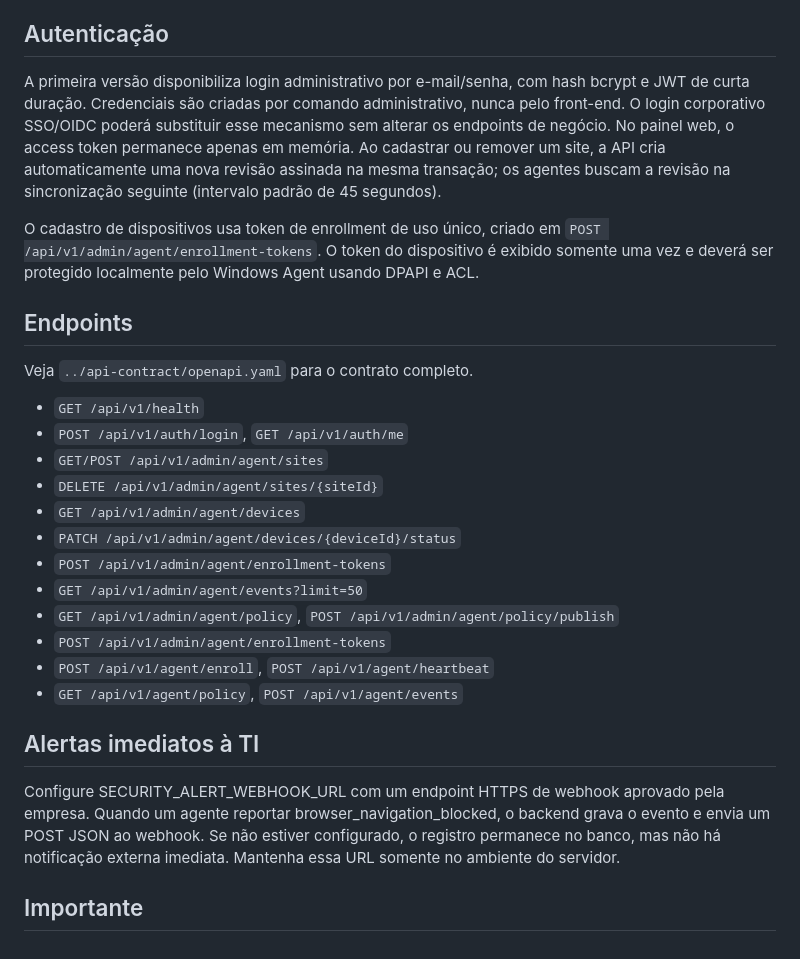
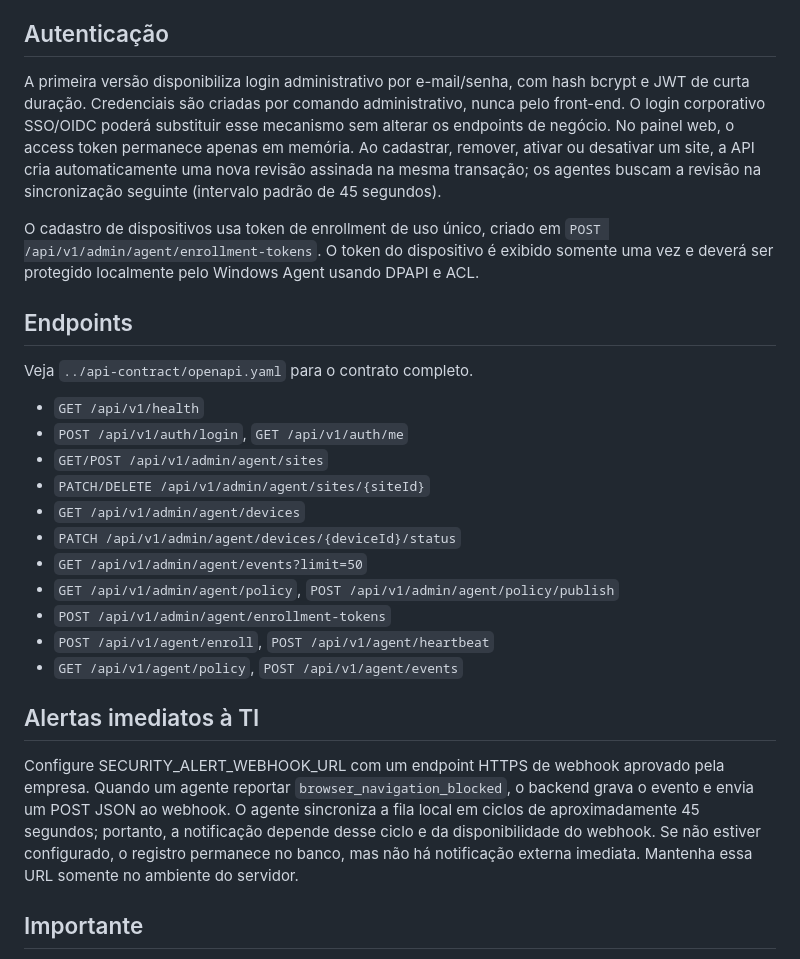
Before and after one commit to souzarlk/Cerificados-Costalog, a Markdown page: server/README.md, the part around the change. Rendered like a GitHub page.

Commit message:
Correct API docs, remove duplicated endpoint and qualify alert timing

```diff
--- a/server/README.md
+++ b/server/README.md
@@ -54,7 +54,7 @@ Execute `npm run keys:generate` em ambiente seguro. Guarde `POLICY_SIGNING_PRIVA
 
 ## Autenticação
 
-A primeira versão disponibiliza login administrativo por e-mail/senha, com hash bcrypt e JWT de curta duração. Credenciais são criadas por comando administrativo, nunca pelo front-end. O login corporativo SSO/OIDC poderá substituir esse mecanismo sem alterar os endpoints de negócio. No painel web, o access token permanece apenas em memória. Ao cadastrar ou remover um site, a API cria automaticamente uma nova revisão assinada na mesma transação; os agentes buscam a revisão na sincronização seguinte (intervalo padrão de 45 segundos).
+A primeira versão disponibiliza login administrativo por e-mail/senha, com hash bcrypt e JWT de curta duração. Credenciais são criadas por comando administrativo, nunca pelo front-end. O login corporativo SSO/OIDC poderá substituir esse mecanismo sem alterar os endpoints de negócio. No painel web, o access token permanece apenas em memória. Ao cadastrar, remover, ativar ou desativar um site, a API cria automaticamente uma nova revisão assinada na mesma transação; os agentes buscam a revisão na sincronização seguinte (intervalo padrão de 45 segundos).
 
 O cadastro de dispositivos usa token de enrollment de uso único, criado em `POST /api/v1/admin/agent/enrollment-tokens`. O token do dispositivo é exibido somente uma vez e deverá ser protegido localmente pelo Windows Agent usando DPAPI e ACL.
 
@@ -65,10 +65,9 @@ Veja `../api-contract/openapi.yaml` para o contrato completo.
 - `GET /api/v1/health`
 - `POST /api/v1/auth/login`, `GET /api/v1/auth/me`
 - `GET/POST /api/v1/admin/agent/sites`
-- `DELETE /api/v1/admin/agent/sites/{siteId}`
+- `PATCH/DELETE /api/v1/admin/agent/sites/{siteId}`
 - `GET /api/v1/admin/agent/devices`
 - `PATCH /api/v1/admin/agent/devices/{deviceId}/status`
-- `POST /api/v1/admin/agent/enrollment-tokens`
 - `GET /api/v1/admin/agent/events?limit=50`
 - `GET /api/v1/admin/agent/policy`, `POST /api/v1/admin/agent/policy/publish`
 - `POST /api/v1/admin/agent/enrollment-tokens`
@@ -77,7 +76,7 @@ Veja `../api-contract/openapi.yaml` para o contrato completo.
 
 ## Alertas imediatos à TI
 
-Configure SECURITY_ALERT_WEBHOOK_URL com um endpoint HTTPS de webhook aprovado pela empresa. Quando um agente reportar browser_navigation_blocked, o backend grava o evento e envia um POST JSON ao webhook. Se não estiver configurado, o registro permanece no banco, mas não há notificação externa imediata. Mantenha essa URL somente no ambiente do servidor.
+Configure SECURITY_ALERT_WEBHOOK_URL com um endpoint HTTPS de webhook aprovado pela empresa. Quando um agente reportar `browser_navigation_blocked`, o backend grava o evento e envia um POST JSON ao webhook. O agente sincroniza a fila local em ciclos de aproximadamente 45 segundos; portanto, a notificação depende desse ciclo e da disponibilidade do webhook. Se não estiver configurado, o registro permanece no banco, mas não há notificação externa imediata. Mantenha essa URL somente no ambiente do servidor.
 
 ## Importante
 
```
